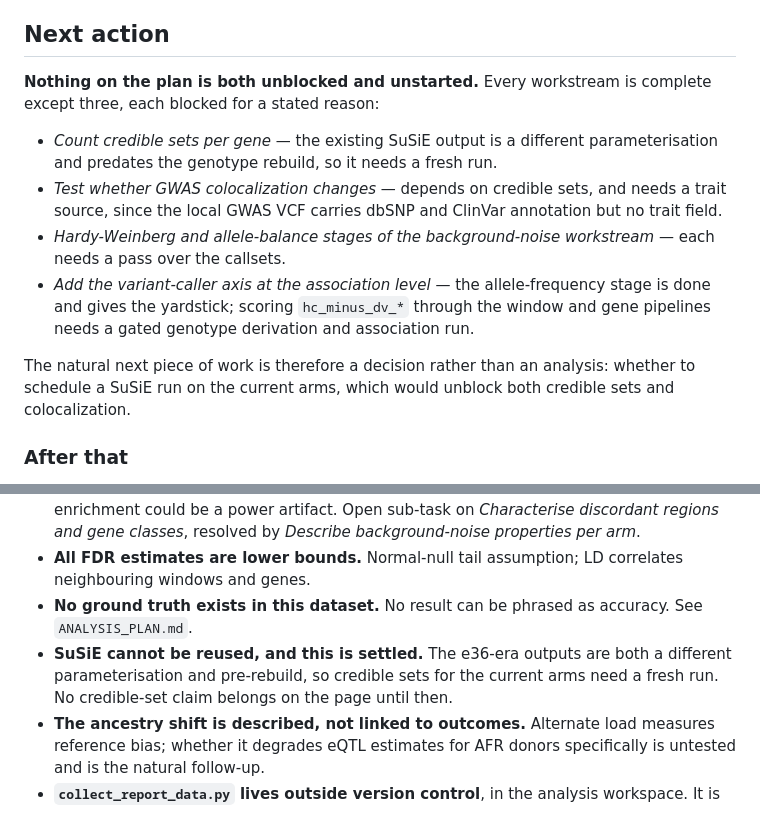
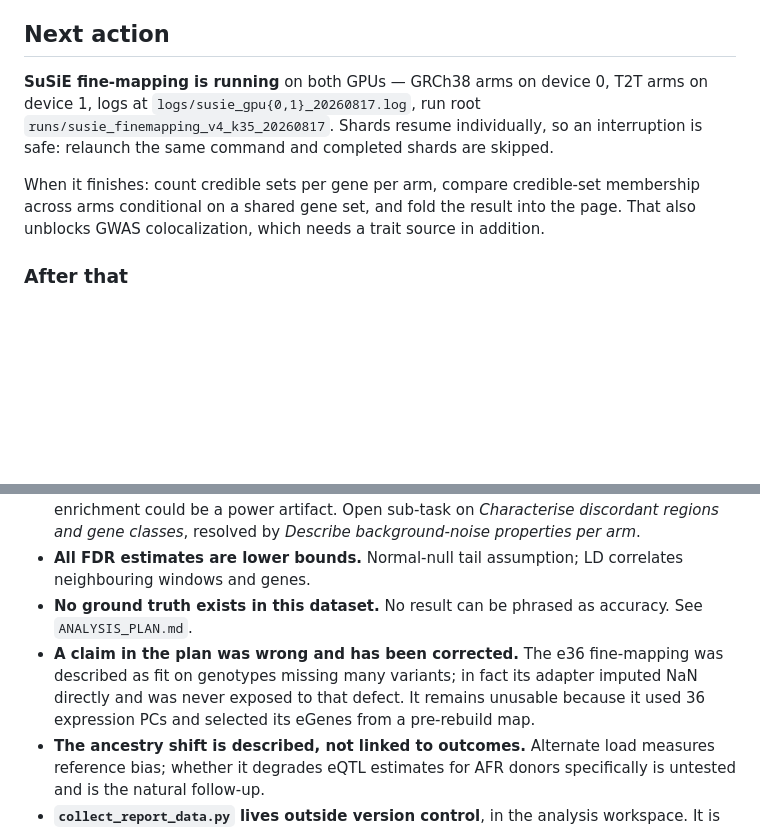
Before and after one commit to JosephLalli/brainvar-t2t-eqtl-report, a Markdown page: docs/STATE.md, 2 parts joined by grey strips. Rendered like a GitHub page; blank space fills up the shorter version.

```diff
--- a/docs/STATE.md
+++ b/docs/STATE.md
@@ -5,21 +5,14 @@ session as the work. A run root without a line here is invisible to the next con
 
 ## Next action
 
-**Nothing on the plan is both unblocked and unstarted.** Every workstream is complete except
-three, each blocked for a stated reason:
+**SuSiE fine-mapping is running** on both GPUs — GRCh38 arms on device 0, T2T arms on device 1,
+logs at `logs/susie_gpu{0,1}_20260817.log`, run root
+`runs/susie_finemapping_v4_k35_20260817`. Shards resume individually, so an interruption is
+safe: relaunch the same command and completed shards are skipped.
 
-- *Count credible sets per gene* — the existing SuSiE output is a different parameterisation
-  and predates the genotype rebuild, so it needs a fresh run.
-- *Test whether GWAS colocalization changes* — depends on credible sets, and needs a trait
-  source, since the local GWAS VCF carries dbSNP and ClinVar annotation but no trait field.
-- *Hardy-Weinberg and allele-balance stages of the background-noise workstream* — each needs a pass over the callsets.
-- *Add the variant-caller axis at the association level* — the allele-frequency stage is done
-  and gives the yardstick; scoring `hc_minus_dv_*` through the window and gene pipelines needs
-  a gated genotype derivation and association run.
-
-The natural next piece of work is therefore a decision rather than an analysis: whether to
-schedule a SuSiE run on the current arms, which would unblock both credible sets and
-colocalization.
+When it finishes: count credible sets per gene per arm, compare credible-set membership across
+arms conditional on a shared gene set, and fold the result into the page. That also unblocks
+GWAS colocalization, which needs a trait source in addition.
 
 ### After that
 
@@ -68,9 +61,10 @@ colocalization.
   neighbouring windows and genes.
 - **No ground truth exists in this dataset.** No result can be phrased as accuracy. See
   `ANALYSIS_PLAN.md`.
-- **SuSiE cannot be reused, and this is settled.** The e36-era outputs are both a
-  different parameterisation and pre-rebuild, so credible sets for the current arms
-  need a fresh run. No credible-set claim belongs on the page until then.
+- **A claim in the plan was wrong and has been corrected.** The e36 fine-mapping was
+  described as fit on genotypes missing many variants; in fact its adapter imputed
+  NaN directly and was never exposed to that defect. It remains unusable because it
+  used 36 expression PCs and selected its eGenes from a pre-rebuild map.
 - **The ancestry shift is described, not linked to outcomes.** Alternate load measures reference bias; whether it degrades eQTL estimates for AFR donors specifically is untested and is the natural follow-up.
 - **`collect_report_data.py` lives outside version control**, in the analysis workspace. It is
   the single point of failure for reproducing the page. Moving it into this repo is a small,
```
Also changed, not shown: docs/ANALYSIS_PLAN.md (+28 -14 lines).
